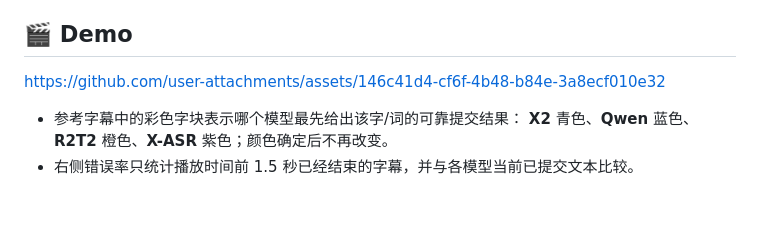
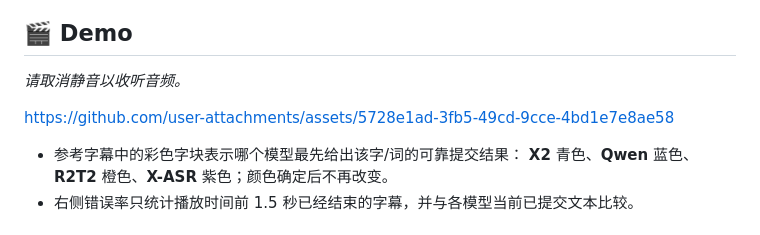
Before and after one commit to X-Square-Robot/X2Streaming-ASR, a Markdown page: README_zh.md, the part around the change. Rendered like a GitHub page; blank space fills up the shorter version.

Commit message:
docs: update README demo video attachment URL

```diff
--- a/README_zh.md
+++ b/README_zh.md
@@ -63,7 +63,9 @@
 
 ## 🎬 Demo
 
-https://github.com/user-attachments/assets/146c41d4-cf6f-4b48-b84e-3a8ecf010e32
+*请取消静音以收听音频。*
+
+https://github.com/user-attachments/assets/5728e1ad-3fb5-49cd-9cce-4bd1e7e8ae58
 
 - 参考字幕中的彩色字块表示哪个模型最先给出该字/词的可靠提交结果：
   **X2** 青色、**Qwen** 蓝色、**R2T2** 橙色、**X-ASR** 紫色；颜色确定后不再改变。
```
Also changed, not shown: README.md (+3 -1 lines).
